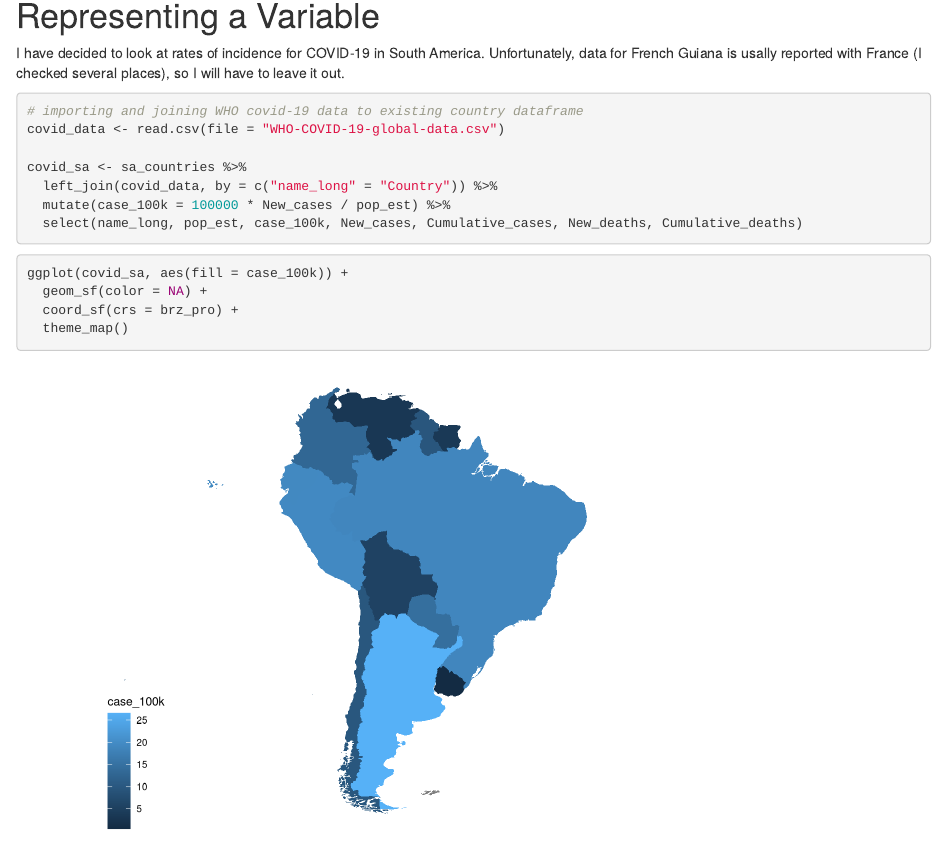
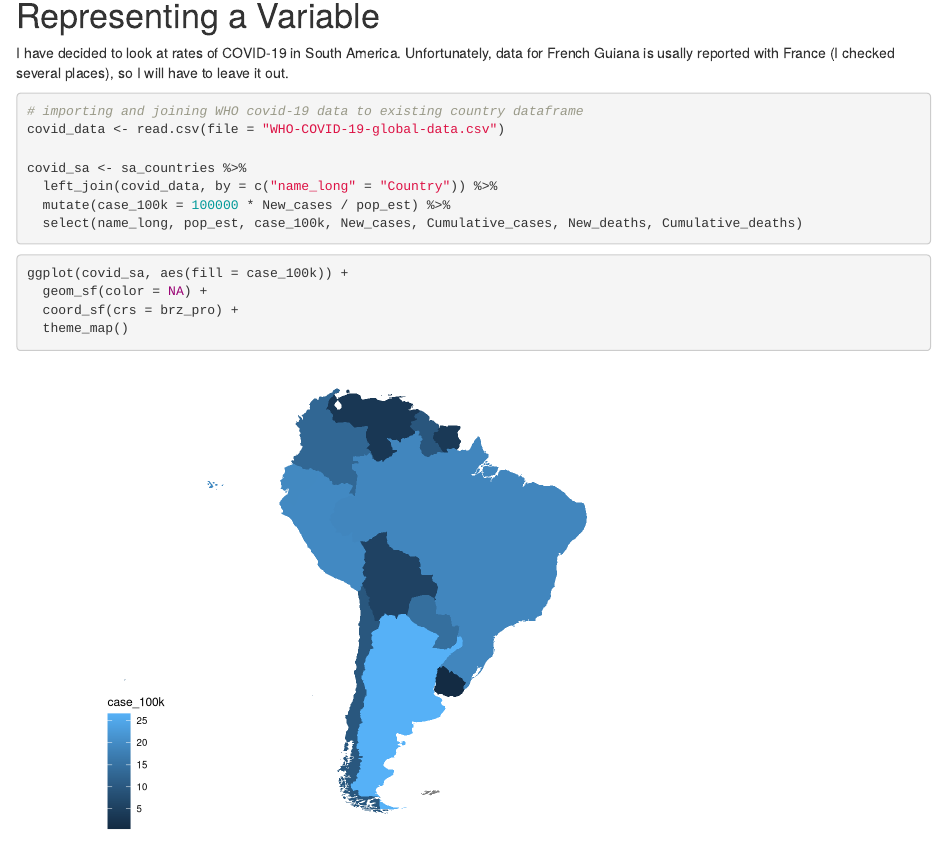
Before and after one commit to VIS-2129-F2020/chrisdsida-vis, an R Markdown document (Chris Dsida Assignment 2.Rmd): the page in a window 1100 px wide, from 3020 px down before the commit and from 3440 px down after it, so that both start at the same text. Rendered offline with R 4.5, knitr and Pandoc, with nearby package versions; some code elsewhere in the file could not run offline.

````diff
--- a/Chris Dsida Assignment 2.Rmd
+++ b/Chris Dsida Assignment 2.Rmd
@@ -138,7 +138,7 @@
 # Representing a Variable
 
 
-I have decided to look at rates of incidence for COVID-19 in South America. Unfortunately, data for French Guiana is usally reported with France (I checked several places), so I will have to leave it out.
+I have decided to look at rates of COVID-19 in South America. Unfortunately, data for French Guiana is usally reported with France (I checked several places), so I will have to leave it out.
 
 ```{r, import WHO data}
 # importing and joining WHO covid-19 data to existing country dataframe
@@ -150,7 +150,7 @@
   select(name_long, pop_est, case_100k, New_cases, Cumulative_cases, New_deaths, Cumulative_deaths)
 ```
 
-```{r, rates of covid}
+```{r, rates of covid per 100k}
 ggplot(covid_sa, aes(fill = case_100k)) +
   geom_sf(color = NA) +
   coord_sf(crs = brz_pro) +
````
Also changed, not shown: Chris-Dsida-Assignment-2.html, bad_map_projection_south_america.png (added).
